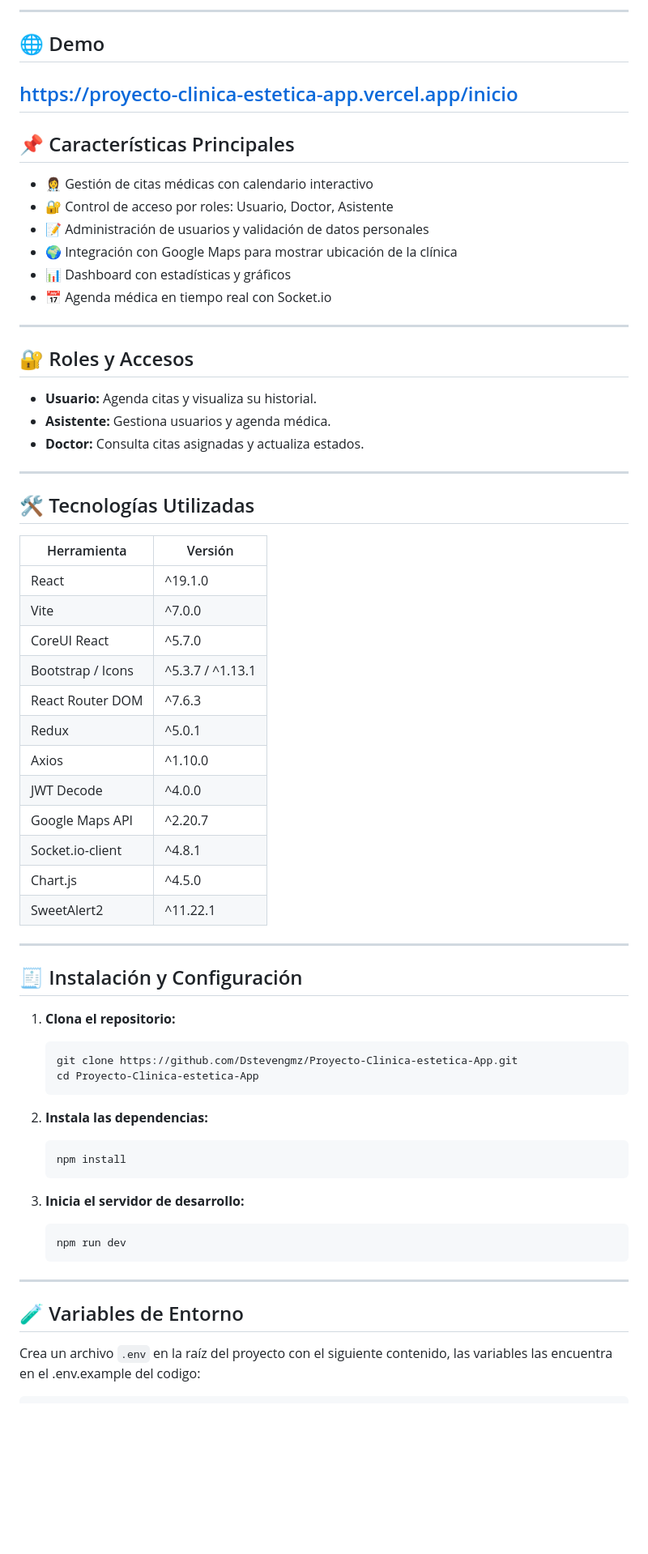
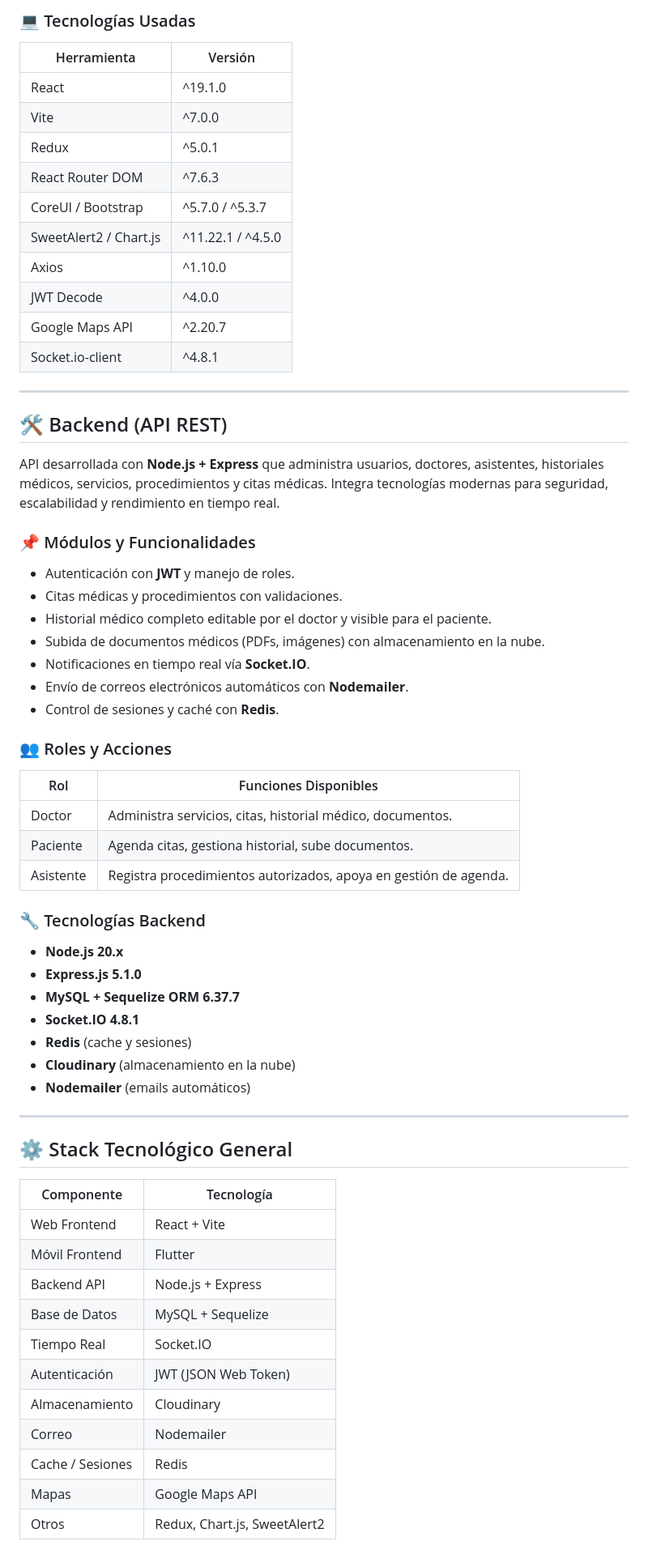
Before and after one commit to Dstevengmz/Proyecto-Clinica-Estetica-Clinestetica-Web-y-Movil, a Markdown page: README.md, the part around one of its changes. Shown at 81% size. GitHub-like rendering; blank space fills up the shorter version.

````diff
--- a/README.md
+++ b/README.md
@@ -189,68 +71,67 @@ Aplicación web desarrollada en **React** para la gestión integral de una clín
----
-
-## 🌐 Demo
-https://proyecto-clinica-estetica-app.vercel.app/inicio
----
-
-## 📌 Características Principales
-
-- 👩‍⚕️ Gestión de citas médicas con calendario interactivo
-- 🔐 Control de acceso por roles: Usuario, Doctor, Asistente
-- 📝 Administración de usuarios y validación de datos personales
-- 🌍 Integración con Google Maps para mostrar ubicación de la clínica
-- 📊 Dashboard con estadísticas y gráficos
-- 📅 Agenda médica en tiempo real con Socket.io
-
----
-
-## 🔐 Roles y Accesos
-
-- **Usuario:** Agenda citas y visualiza su historial.
-- **Asistente:** Gestiona usuarios y agenda médica.
-- **Doctor:** Consulta citas asignadas y actualiza estados.
-
----
-
-## 🛠️ Tecnologías Utilizadas
+### 💻 Tecnologías Usadas
 
 | Herramienta            | Versión         |
 |------------------------|-----------------|
 | React                  | ^19.1.0         |
 | Vite                   | ^7.0.0          |
-| CoreUI React           | ^5.7.0          |
-| Bootstrap / Icons      | ^5.3.7 / ^1.13.1|
+| Redux                  | ^5.0.1          |
 | React Router DOM       | ^7.6.3          |
-| Redux                  | ^5.0.1          |
+| CoreUI / Bootstrap     | ^5.7.0 / ^5.3.7 |
+| SweetAlert2 / Chart.js | ^11.22.1 / ^4.5.0 |
 | Axios                  | ^1.10.0         |
 | JWT Decode             | ^4.0.0          |
 | Google Maps API        | ^2.20.7         |
 | Socket.io-client       | ^4.8.1          |
-| Chart.js               | ^4.5.0          |
-| SweetAlert2            | ^11.22.1        |
 
 ---
 
-## 🧾 Instalación y Configuración
+## 🛠️ Backend (API REST)
 
-1. **Clona el repositorio:**
-    ```bash
-    git clone https://github.com/Dstevengmz/Proyecto-Clinica-estetica-App.git
-    cd Proyecto-Clinica-estetica-App
-    ```
+API desarrollada con **Node.js + Express** que administra usuarios, doctores, asistentes, historiales médicos, servicios, procedimientos y citas médicas. Integra tecnologías modernas para seguridad, escalabilidad y rendimiento en tiempo real.
 
-2. **Instala las dependencias:**
-    ```bash
-    npm install
-    ```
+### 📌 Módulos y Funcionalidades
 
-3. **Inicia el servidor de desarrollo:**
-    ```bash
-    npm run dev
-    ```
+- Autenticación con **JWT** y manejo de roles.
+- Citas médicas y procedimientos con validaciones.
+- Historial médico completo editable por el doctor y visible para el paciente.
+- Subida de documentos médicos (PDFs, imágenes) con almacenamiento en la nube.
+- Notificaciones en tiempo real vía **Socket.IO**.
+- Envío de correos electrónicos automáticos con **Nodemailer**.
+- Control de sesiones y caché con **Redis**.
+
+### 👥 Roles y Acciones
+
+| Rol        | Funciones Disponibles |
+|------------|------------------------|
+| Doctor     | Administra servicios, citas, historial médico, documentos. |
+| Paciente   | Agenda citas, gestiona historial, sube documentos. |
+| Asistente  | Registra procedimientos autorizados, apoya en gestión de agenda. |
+
+### 🔧 Tecnologías Backend
+
+- **Node.js 20.x**
+- **Express.js 5.1.0**
+- **MySQL + Sequelize ORM 6.37.7**
+- **Socket.IO 4.8.1**
+- **Redis** (cache y sesiones)
+- **Cloudinary** (almacenamiento en la nube)
+- **Nodemailer** (emails automáticos)
 
 ---
 
-## 🧪 Variables de Entorno
+## ⚙️ Stack Tecnológico General
 
-Crea un archivo `.env` en la raíz del proyecto con el siguiente contenido, las variables las encuentra en el .env.example del codigo:
+| Componente        | Tecnología                         |
+|-------------------|-------------------------------------|
+| Web Frontend      | React + Vite                       |
+| Móvil Frontend    | Flutter                            |
+| Backend API       | Node.js + Express                  |
+| Base de Datos     | MySQL + Sequelize                  |
+| Tiempo Real       | Socket.IO                          |
+| Autenticación     | JWT (JSON Web Token)               |
+| Almacenamiento    | Cloudinary                         |
+| Correo            | Nodemailer                         |
+| Cache / Sesiones  | Redis                              |
+| Mapas             | Google Maps API                    |
+| Otros             | Redux, Chart.js, SweetAlert2       |
 
````
Also changed, not shown: other parts of README.md (+98 -171 lines).
